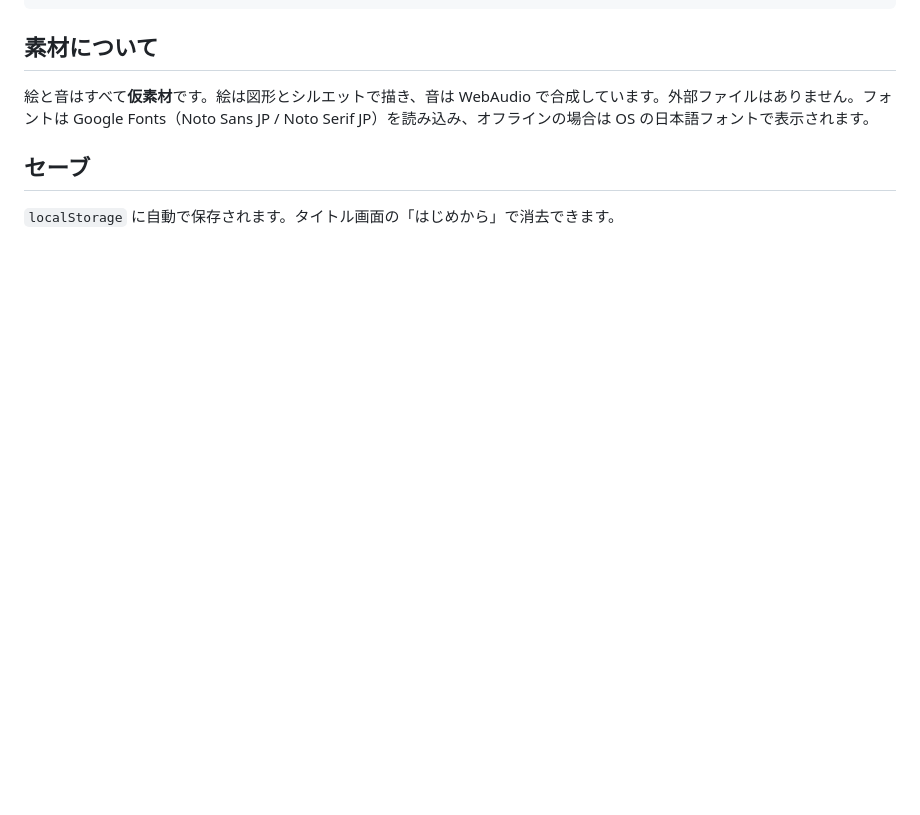
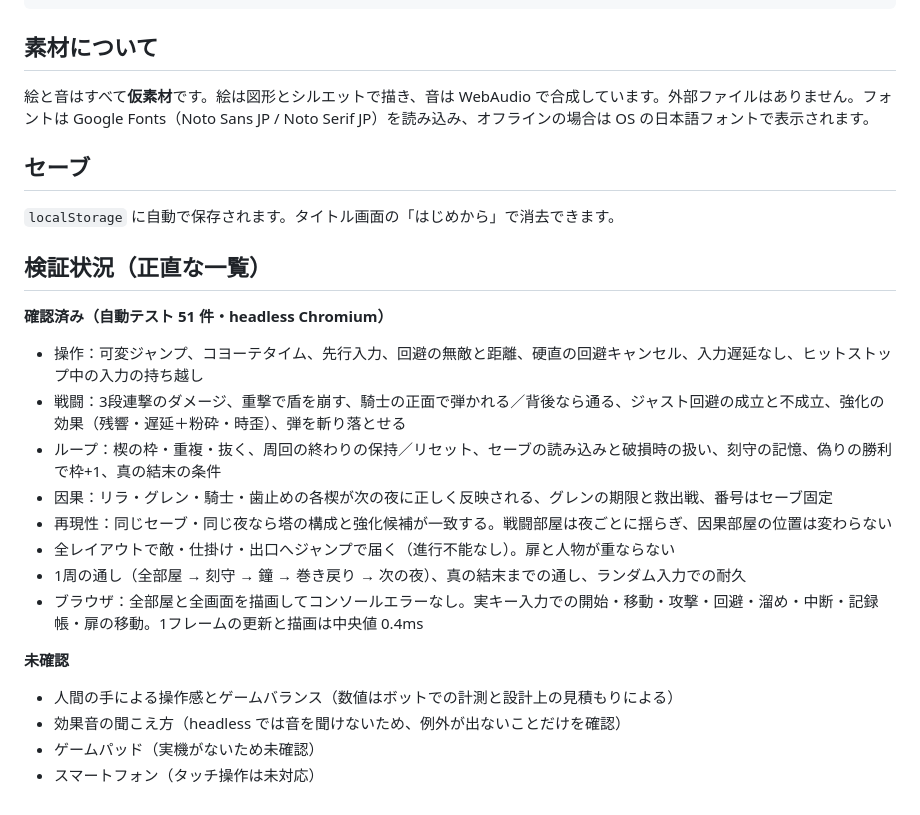
Before and after one commit to shiizegechuan-ship-it/-, a Markdown page: game/README.md, the part around the change. Rendered like a GitHub page; blank space fills up the shorter version.

Commit message:
Document verification status in README
Co-Authored-By: Claude Opus 5.5 <noreply@anthropic.com>
Claude-Session: https://claude.ai/code/session_01NdvE1DQF6pX8Q86j9j15dr

```diff
--- a/game/README.md
+++ b/game/README.md
@@ -57,3 +57,20 @@ game/
 
 ## セーブ
 `localStorage` に自動で保存されます。タイトル画面の「はじめから」で消去できます。
+
+## 検証状況（正直な一覧）
+**確認済み（自動テスト 51 件・headless Chromium）**
+- 操作：可変ジャンプ、コヨーテタイム、先行入力、回避の無敵と距離、硬直の回避キャンセル、入力遅延なし、ヒットストップ中の入力の持ち越し
+- 戦闘：3段連撃のダメージ、重撃で盾を崩す、騎士の正面で弾かれる／背後なら通る、ジャスト回避の成立と不成立、強化の効果（残響・遅延＋粉砕・時歪）、弾を斬り落とせる
+- ループ：楔の枠・重複・抜く、周回の終わりの保持／リセット、セーブの読み込みと破損時の扱い、刻守の記憶、偽りの勝利で枠+1、真の結末の条件
+- 因果：リラ・グレン・騎士・歯止めの各楔が次の夜に正しく反映される、グレンの期限と救出戦、番号はセーブ固定
+- 再現性：同じセーブ・同じ夜なら塔の構成と強化候補が一致する。戦闘部屋は夜ごとに揺らぎ、因果部屋の位置は変わらない
+- 全レイアウトで敵・仕掛け・出口へジャンプで届く（進行不能なし）。扉と人物が重ならない
+- 1周の通し（全部屋 → 刻守 → 鐘 → 巻き戻り → 次の夜）、真の結末までの通し、ランダム入力での耐久
+- ブラウザ：全部屋と全画面を描画してコンソールエラーなし。実キー入力での開始・移動・攻撃・回避・溜め・中断・記録帳・扉の移動。1フレームの更新と描画は中央値 0.4ms
+
+**未確認**
+- 人間の手による操作感とゲームバランス（数値はボットでの計測と設計上の見積もりによる）
+- 効果音の聞こえ方（headless では音を聞けないため、例外が出ないことだけを確認）
+- ゲームパッド（実機がないため未確認）
+- スマートフォン（タッチ操作は未対応）
```
